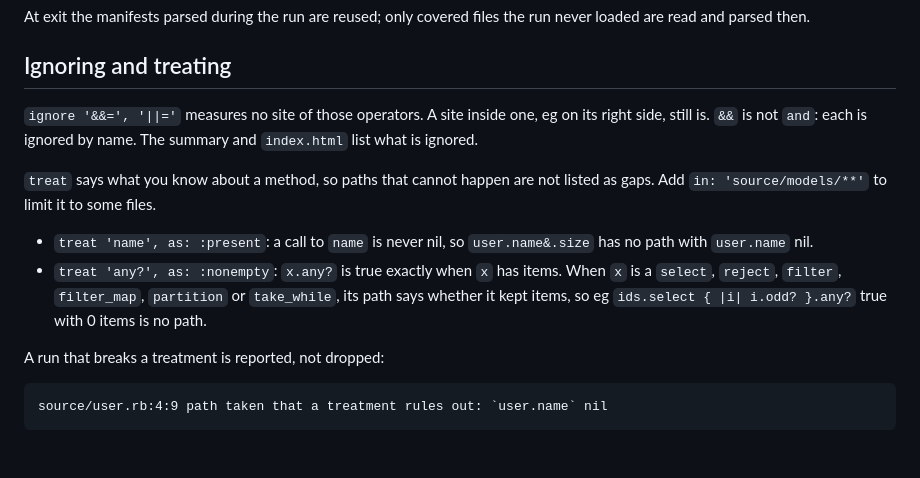
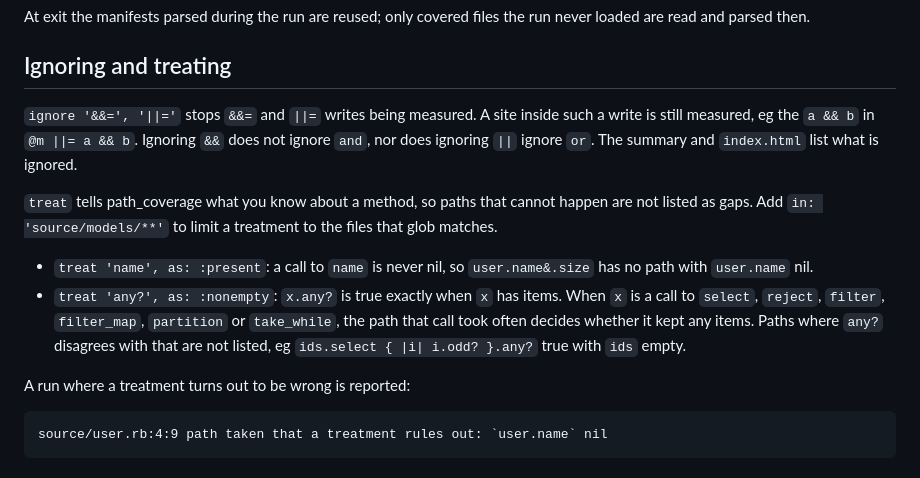
Before and after one commit to cyber-dojo/condition_coverage, a Markdown page: README.md, the part around one of its changes. Drawn GitHub-style.

````diff
--- a/README.md
+++ b/README.md
@@ -423,22 +422,25 @@ the run never loaded are read and parsed then.
 
 ## Ignoring and treating
 
-`ignore '&&=', '||='` measures no site of those operators. A site inside
-one, eg on its right side, still is. `&&` is not `and`: each is ignored
-by name. The summary and `index.html` list what is ignored.
+`ignore '&&=', '||='` stops `&&=` and `||=` writes being measured.
+A site inside such a write is still measured, eg the `a && b` in
+`@m ||= a && b`. Ignoring `&&` does not ignore `and`, nor does ignoring
+`||` ignore `or`. The summary and `index.html` list what is ignored.
 
-`treat` says what you know about a method, so paths that cannot happen
-are not listed as gaps. Add `in: 'source/models/**'` to limit it to
-some files.
+`treat` tells path_coverage what you know about a method, so paths that
+cannot happen are not listed as gaps. Add `in: 'source/models/**'` to
+limit a treatment to the files that glob matches.
 
 - `treat 'name', as: :present`: a call to `name` is never nil, so
   `user.name&.size` has no path with `user.name` nil.
 - `treat 'any?', as: :nonempty`: `x.any?` is true exactly when `x` has
-  items. When `x` is a `select`, `reject`, `filter`, `filter_map`,
-  `partition` or `take_while`, its path says whether it kept items, so
-  eg `ids.select { |i| i.odd? }.any?` true with 0 items is no path.
+  items. When `x` is a call to `select`, `reject`, `filter`,
+  `filter_map`, `partition` or `take_while`, the path that call took
+  often decides whether it kept any items. Paths where `any?` disagrees
+  with that are not listed, eg `ids.select { |i| i.odd? }.any?` true
+  with `ids` empty.
 
-A run that breaks a treatment is reported, not dropped:
+A run where a treatment turns out to be wrong is reported:
 
 ```text
 source/user.rb:4:9 path taken that a treatment rules out: `user.name` nil
````
Also changed, not shown: other parts of README.md (+9 -10 lines), docs/example-nil.png, docs/example-overview.png, 15 other files.
